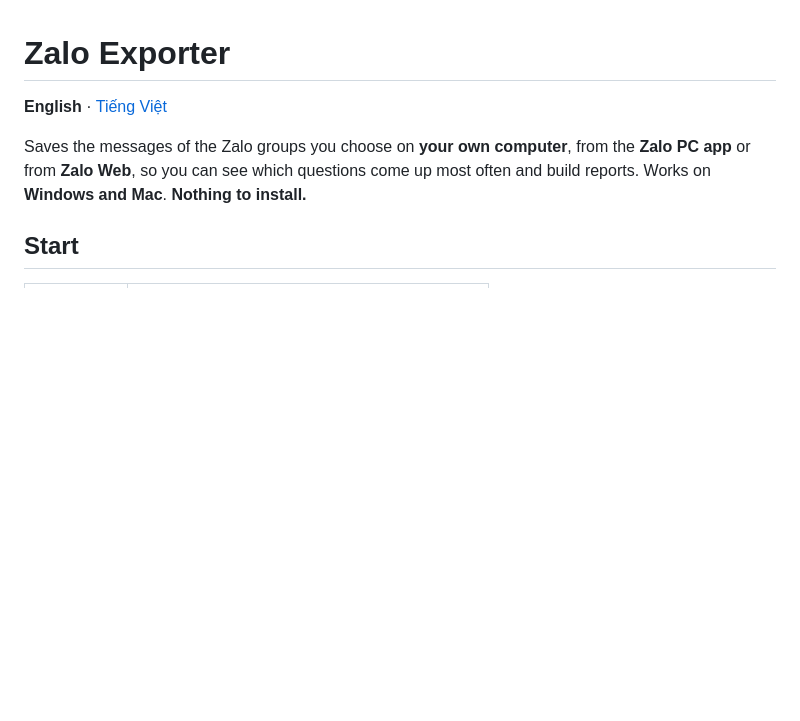
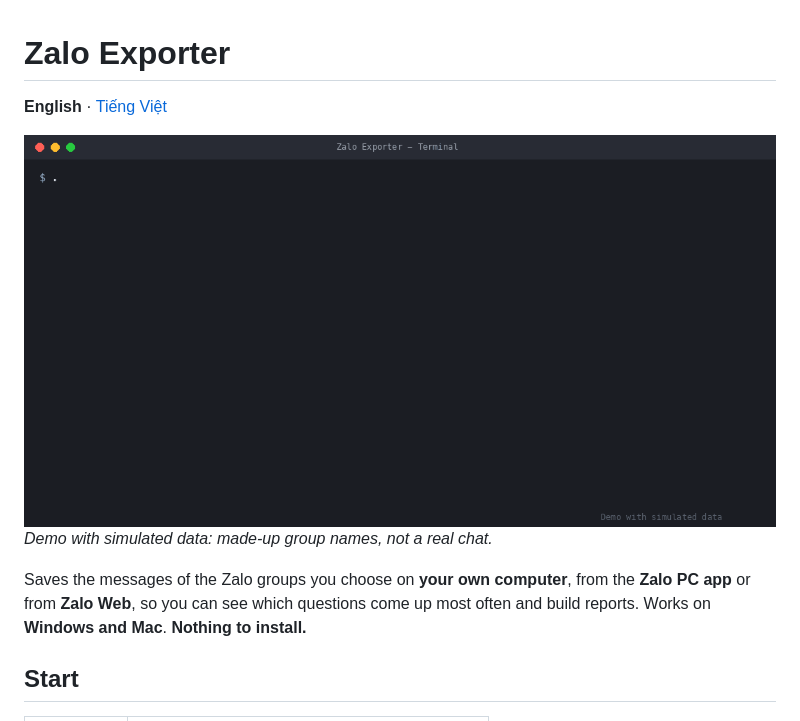
Before and after one commit to lqtue/zalo-exporter, a Markdown page: README.md, the part around the change. Drawn GitHub-style; pictures changed too: docs/demo.gif (added); blank space fills up the shorter version.

```diff
--- a/README.md
+++ b/README.md
@@ -1,6 +1,9 @@
 # Zalo Exporter
 
 **English** · [Tiếng Việt](README.vi.md)
+
+![Demo of Zalo Exporter running in a terminal](docs/demo.gif)
+*Demo with simulated data: made-up group names, not a real chat.*
 
 Saves the messages of the Zalo groups you choose on **your own computer**, from the **Zalo PC app** or from **Zalo Web**, so you can see which questions come up most often and build reports. Works on **Windows and Mac**. **Nothing to install.**
 
```
Also changed, not shown: README.vi.md (+3 -0 lines), 2 other files.
